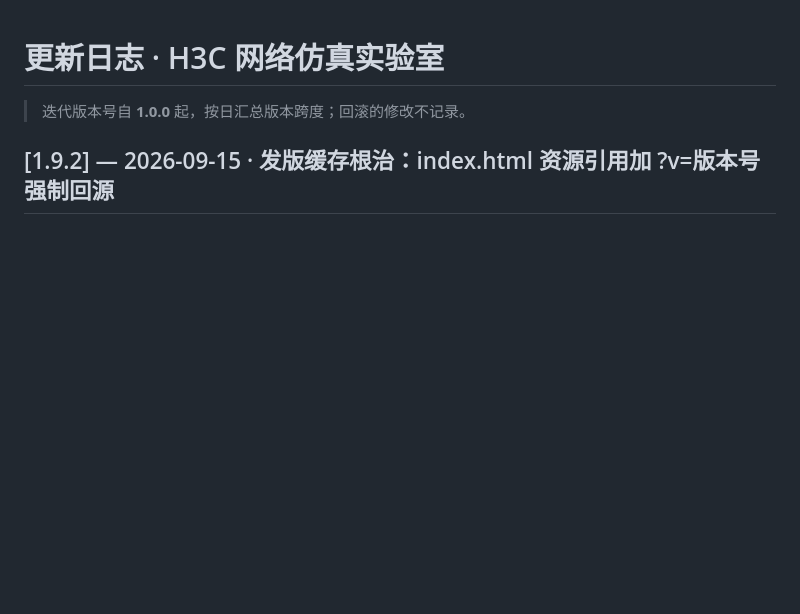
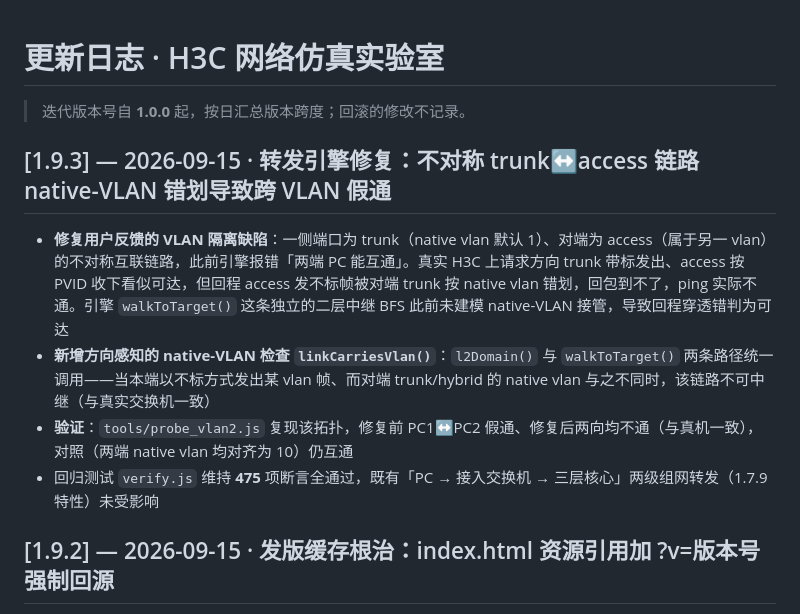
Before and after one commit to reginofchaos/h3c-sim, a Markdown page: CHANGELOG.md, the part around the change. Rendered like a GitHub page; blank space fills up the shorter version.

Commit message:
chore: sync files from local

```diff
--- a/CHANGELOG.md
+++ b/CHANGELOG.md
@@ -1,6 +1,12 @@
 # 更新日志 · H3C 网络仿真实验室
 
 > 迭代版本号自 **1.0.0** 起，按日汇总版本跨度；回滚的修改不记录。
+
+## [1.9.3] — 2026-09-15 · 转发引擎修复：不对称 trunk↔access 链路 native-VLAN 错划导致跨 VLAN 假通
+- **修复用户反馈的 VLAN 隔离缺陷**：一侧端口为 trunk（native vlan 默认 1）、对端为 access（属于另一 vlan）的不对称互联链路，此前引擎报错「两端 PC 能互通」。真实 H3C 上请求方向 trunk 带标发出、access 按 PVID 收下看似可达，但回程 access 发不标帧被对端 trunk 按 native vlan 错划，回包到不了，ping 实际不通。引擎 `walkToTarget()` 这条独立的二层中继 BFS 此前未建模 native-VLAN 接管，导致回程穿透错判为可达
+- **新增方向感知的 native-VLAN 检查 `linkCarriesVlan()`**：`l2Domain()` 与 `walkToTarget()` 两条路径统一调用——当本端以不标方式发出某 vlan 帧、而对端 trunk/hybrid 的 native vlan 与之不同时，该链路不可中继（与真实交换机一致）
+- **验证**：`tools/probe_vlan2.js` 复现该拓扑，修复前 PC1↔PC2 假通、修复后两向均不通（与真机一致），对照（两端 native vlan 均对齐为 10）仍互通
+- 回归测试 `verify.js` 维持 **475** 项断言全通过，既有「PC → 接入交换机 → 三层核心」两级组网转发（1.7.9 特性）未受影响
 
 ## [1.9.2] — 2026-09-15 · 发版缓存根治：index.html 资源引用加 ?v=版本号 强制回源
 - **根治「更新后浏览器/CDN 仍缓存旧 JS、导致新旧版本混用」的问题**：`index.html` 内全部 **22 个 script 引用与 1 个 link 引用**统一追加 `?v=1.9.2` 查询参数，每次发版 URL 变化、浏览器/CDN **强制回源**，彻底避免 1.9.1 出现的「更新日志已是新版、命令行为仍是旧版」缓存混杂现象
```
